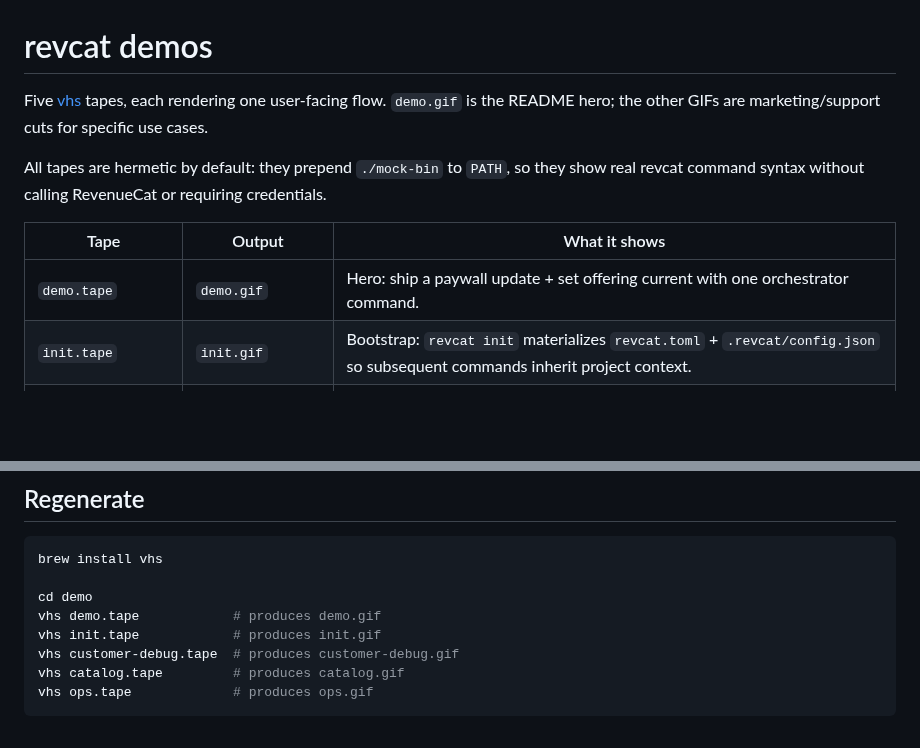
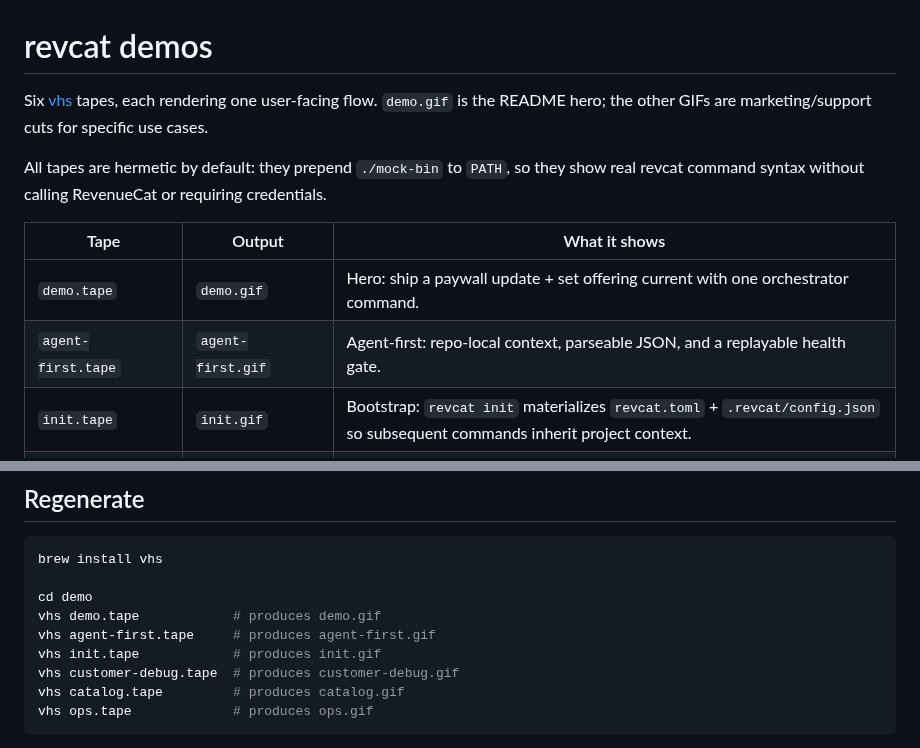
Before and after one commit to akshitkrnagpal/revcat, a Markdown page: demo/README.md, 2 parts joined by grey strips. GitHub-like rendering; blank space fills up the shorter version.

```diff
--- a/demo/README.md
+++ b/demo/README.md
@@ -1,12 +1,13 @@
 # revcat demos
 
-Five [vhs](https://github.com/charmbracelet/vhs) tapes, each rendering one user-facing flow. `demo.gif` is the README hero; the other GIFs are marketing/support cuts for specific use cases.
+Six [vhs](https://github.com/charmbracelet/vhs) tapes, each rendering one user-facing flow. `demo.gif` is the README hero; the other GIFs are marketing/support cuts for specific use cases.
 
 All tapes are hermetic by default: they prepend `./mock-bin` to `PATH`, so they show real revcat command syntax without calling RevenueCat or requiring credentials.
 
 | Tape                    | Output                | What it shows |
 | ---                     | ---                   | --- |
 | `demo.tape`             | `demo.gif`            | Hero: ship a paywall update + set offering current with one orchestrator command. |
+| `agent-first.tape`      | `agent-first.gif`     | Agent-first: repo-local context, parseable JSON, and a replayable health gate. |
 | `init.tape`             | `init.gif`            | Bootstrap: `revcat init` materializes `revcat.toml` + `.revcat/config.json` so subsequent commands inherit project context. |
 | `customer-debug.tape`   | `customer-debug.gif`  | Support flow: resolve a store transaction id back to a customer, inspect access, then grant goodwill access. |
 | `catalog.tape`          | `catalog.gif`         | Catalog inspection: offerings, products, and package membership. |
@@ -19,6 +20,7 @@ brew install vhs
 
 cd demo
 vhs demo.tape            # produces demo.gif
+vhs agent-first.tape     # produces agent-first.gif
 vhs init.tape            # produces init.gif
 vhs customer-debug.tape  # produces customer-debug.gif
 vhs catalog.tape         # produces catalog.gif
```
Also changed, not shown: README.md (+27 -10 lines), demo/agent-first.gif (added), demo/mcp-vs-cli.png (added), 3 other files.
